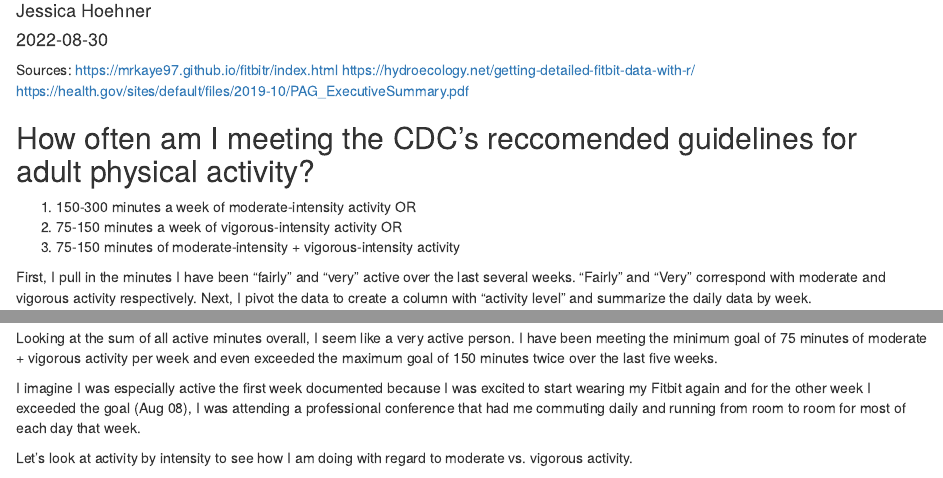
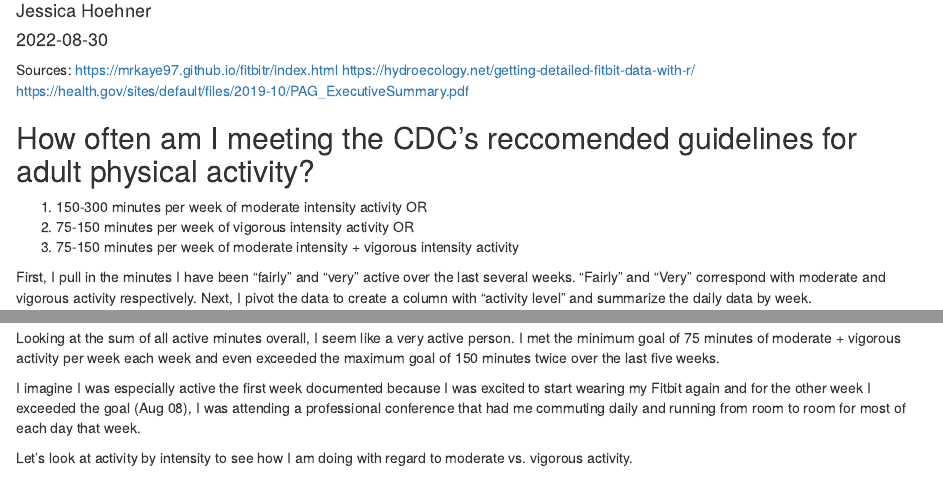
Before and after one commit to jessmhoehner/fitviz, an R Markdown document (PartI.Rmd): the page in a window 1100 px wide, from 110 px down, and a second part further down, joined at a grey line. Rendered offline with R 4.5, knitr and Pandoc, with nearby package versions; some code elsewhere in the file could not run offline.

Commit message:
typo fix

````diff
--- a/PartI.Rmd
+++ b/PartI.Rmd
@@ -27,9 +27,9 @@ output <- here("fitviz/output")
 
 ## How often am I meeting the CDC's reccomended guidelines for adult physical activity?
 
-1. 150-300 minutes a week of moderate-intensity activity OR
-2. 75-150 minutes a week of vigorous-intensity activity OR
-3. 75-150 minutes of moderate-intensity + vigorous-intensity activity
+1. 150-300 minutes per week of moderate intensity activity OR
+2. 75-150 minutes per week of vigorous intensity activity OR
+3. 75-150 minutes per week of moderate intensity + vigorous intensity activity
 
 First, I pull in the minutes I have been "fairly" and "very" active over the
 last several weeks. "Fairly" and "Very" correspond with moderate and vigorous
@@ -114,8 +114,8 @@ si_save("overall_activity.png")
 
 ```
 Looking at the sum of all active minutes overall, I seem like a very active person.
-I have been meeting the minimum goal of 75 minutes of moderate + vigorous activity
-per week and even exceeded the maximum goal of 150 minutes twice over the last five weeks.
+I met the minimum goal of 75 minutes of moderate + vigorous activity per week
+each week and even exceeded the maximum goal of 150 minutes twice over the last five weeks.
 
 I imagine I was especially active the first week documented because
 I was excited to start wearing my Fitbit again and for the other week I exceeded
````
Also changed, not shown: activity_by_intensity.png (renamed from activity_by_intentsity.png), PartI.Rmd (2 more changed lines).
